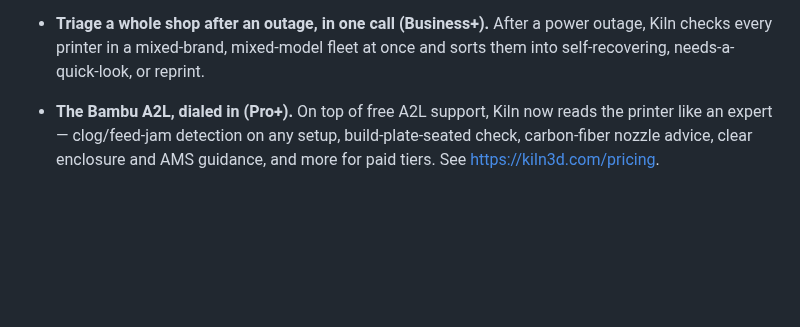
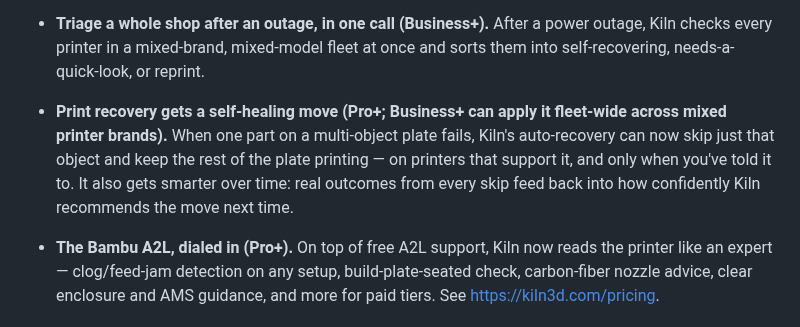
Before and after one commit to codeofaxel/Kiln, a Markdown page: CHANGELOG.md, the part around the change. GitHub-like rendering; blank space fills up the shorter version.

Commit message:
changelog: note the auto-recover object-skip strategy
Adam-approved wording, unreleased section.

```diff
--- a/CHANGELOG.md
+++ b/CHANGELOG.md
@@ -65,6 +65,13 @@ Format based on [Keep a Changelog](https://keepachangelog.com/).
 - **Triage a whole shop after an outage, in one call (Business+).** After a
   power outage, Kiln checks every printer in a mixed-brand, mixed-model fleet at
   once and sorts them into self-recovering, needs-a-quick-look, or reprint.
+
+- **Print recovery gets a self-healing move (Pro+; Business+ can apply it
+  fleet-wide across mixed printer brands).** When one part on a multi-object
+  plate fails, Kiln's auto-recovery can now skip just that object and keep the
+  rest of the plate printing — on printers that support it, and only when
+  you've told it to. It also gets smarter over time: real outcomes from every
+  skip feed back into how confidently Kiln recommends the move next time.
 
 - **The Bambu A2L, dialed in (Pro+).** On top of free A2L support, Kiln now reads the printer like an expert — clog/feed-jam detection on any setup, build-plate-seated check, carbon-fiber nozzle advice, clear enclosure and AMS guidance, and more for paid tiers. See https://kiln3d.com/pricing.
 
```
